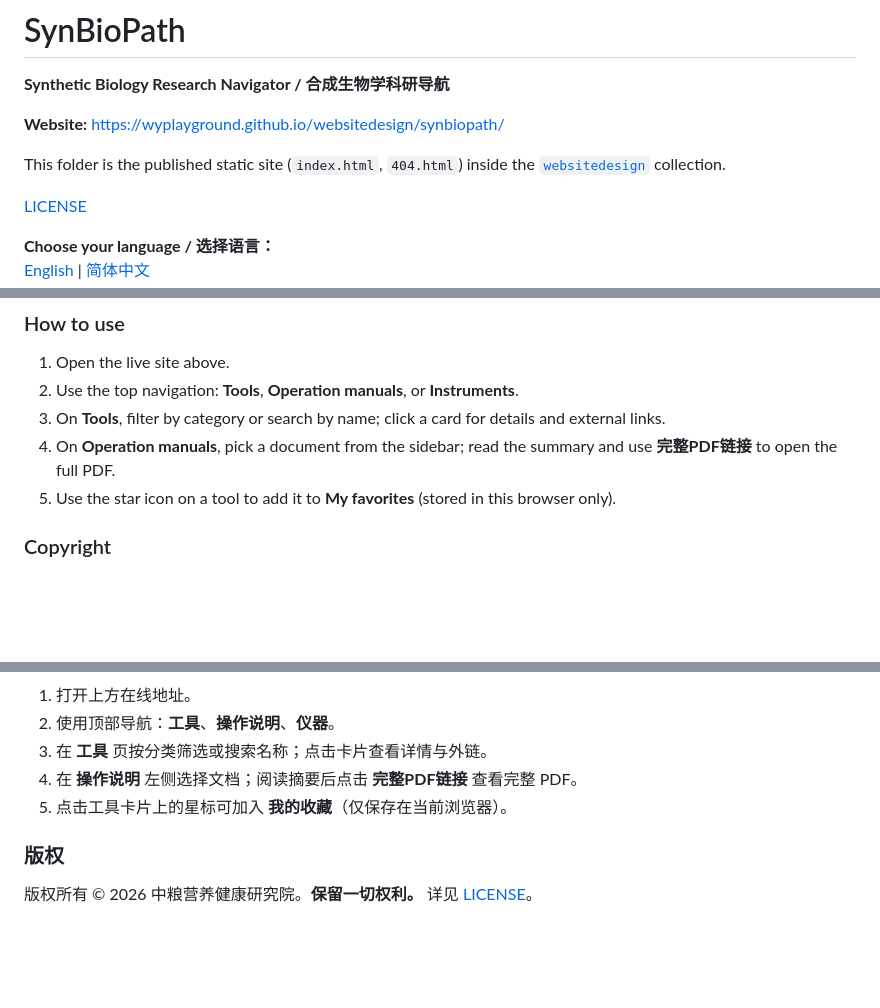
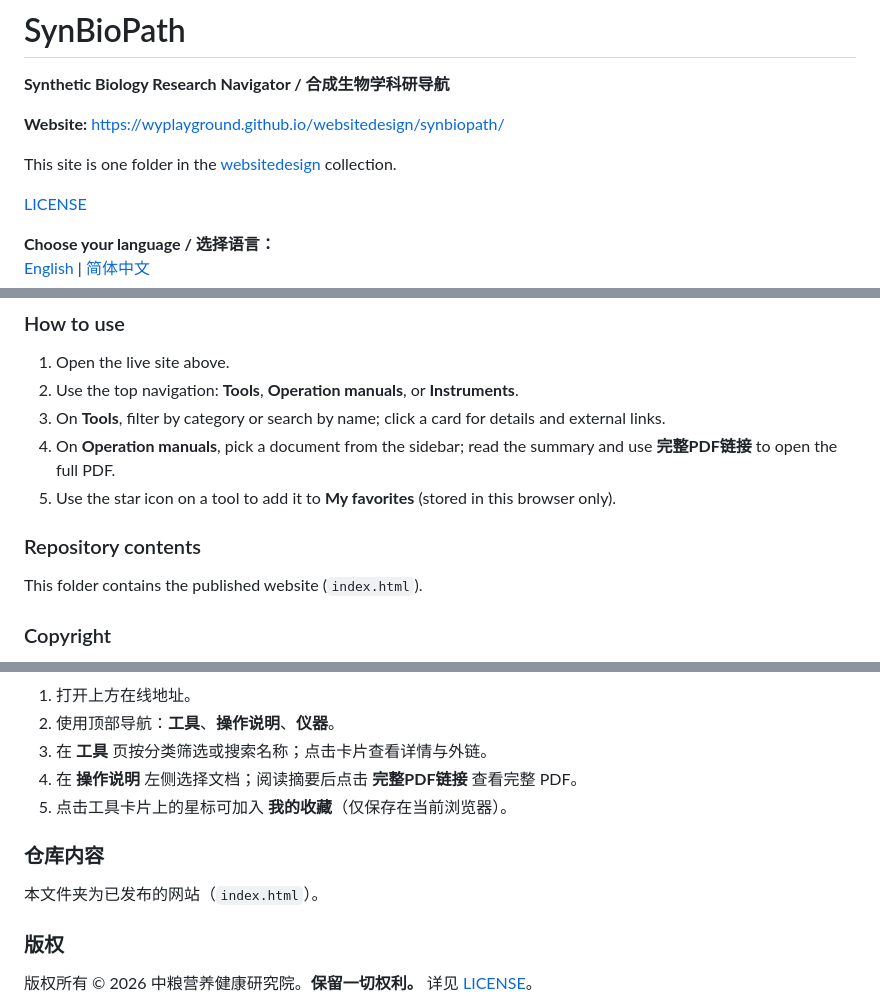
Before and after one commit to Wyplayground/synbiopath, a Markdown page: synbiopath/README.md, 3 parts joined by grey strips. GitHub-like rendering; blank space fills up the shorter version.

Commit message:
Stop mentioning removed 404.html in SynBioPath README.

```diff
--- a/synbiopath/README.md
+++ b/synbiopath/README.md
@@ -4,7 +4,7 @@
 
 **Website:** https://wyplayground.github.io/websitedesign/synbiopath/
 
-This folder is the published static site (`index.html`, `404.html`) inside the [`websitedesign`](https://github.com/Wyplayground/websitedesign) collection.
+This site is one folder in the [websitedesign](https://github.com/Wyplayground/websitedesign) collection.
 
 [LICENSE](../LICENSE)
 
@@ -37,6 +37,10 @@ Open in your browser (no install required):
 3. On **Tools**, filter by category or search by name; click a card for details and external links.
 4. On **Operation manuals**, pick a document from the sidebar; read the summary and use **完整PDF链接** to open the full PDF.
 5. Use the star icon on a tool to add it to **My favorites** (stored in this browser only).
+
+### Repository contents
+
+This folder contains the published website (`index.html`).
 
 ### Copyright
 
@@ -71,6 +75,10 @@ SynBioPath（合成生物学科研导航）用于集中展示生信工具、试
 4. 在 **操作说明** 左侧选择文档；阅读摘要后点击 **完整PDF链接** 查看完整 PDF。
 5. 点击工具卡片上的星标可加入 **我的收藏**（仅保存在当前浏览器）。
 
+### 仓库内容
+
+本文件夹为已发布的网站（`index.html`）。
+
 ### 版权
 
 版权所有 © 2026 中粮营养健康研究院。**保留一切权利。** 详见 [LICENSE](../LICENSE)。
```
